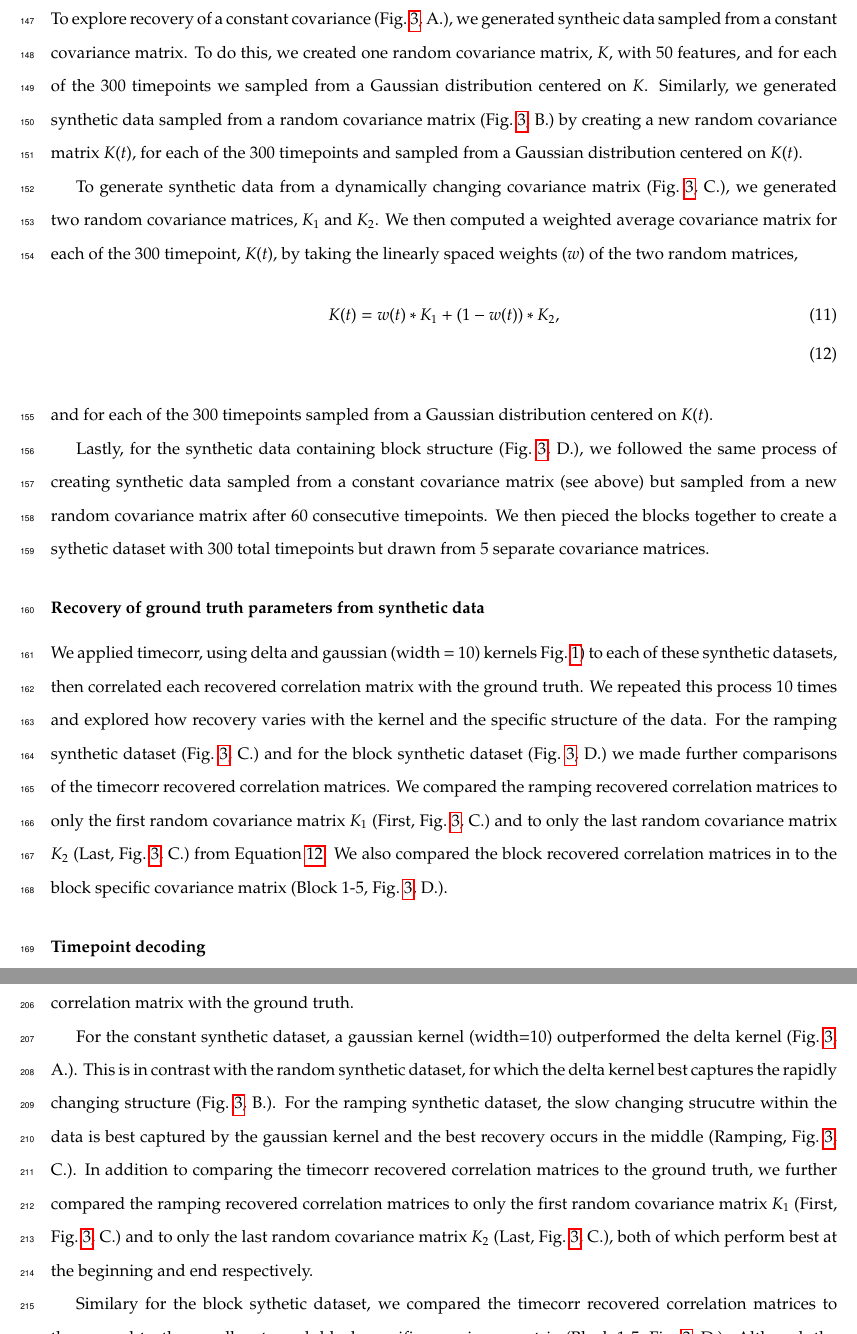
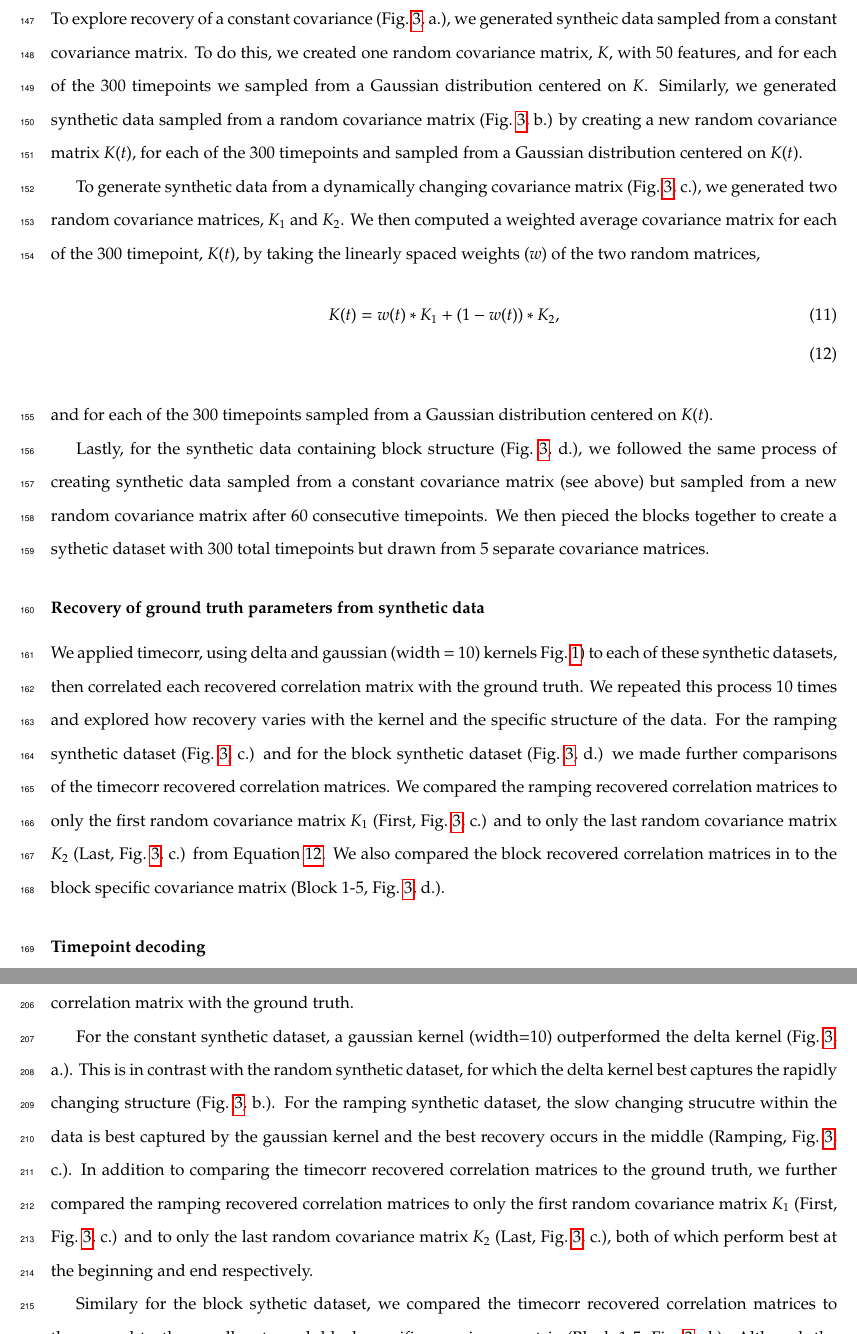
Before and after one commit to ContextLab/timecorr-paper, a LaTeX paper (paper/main.tex): two parts of pages 8 and 10 of 16, joined at a grey line, cut so that both start at the same text. Compiled offline with pdfLaTeX.

Commit message:
minor formatting updates

```diff
--- a/paper/main.tex
+++ b/paper/main.tex
@@ -373,16 +373,16 @@ gauging how much explanatory power the recovered correlations held
 with respect to the observed data.
 
 \subsubsection*{Generating synthetic data}
-To explore recovery of a constant covariance (Fig.~\ref{fig:synthetic_data},  A.), we generated syntheic
+To explore recovery of a constant covariance (Fig.~\ref{fig:synthetic_data},  a.), we generated syntheic
 data sampled from a constant covariance matrix. To do this, we created one random
 covariance matrix, $K$, with 50 features, and for each of the 300 timepoints  we
 sampled from a Gaussian distribution centered on $K$.  Similarly, we generated synthetic data
-sampled from a random covariance matrix (Fig.~\ref{fig:synthetic_data},  B.) by creating a new random
+sampled from a random covariance matrix (Fig.~\ref{fig:synthetic_data}, b.) by creating a new random
 covariance matrix $K(t)$, for each of the 300 timepoints and sampled from a
 Gaussian distribution centered on $K(t)$.
 
 To generate synthetic data from a dynamically changing covariance
-matrix (Fig.~\ref{fig:synthetic_data},  C.),
+matrix (Fig.~\ref{fig:synthetic_data},  c.),
 we generated two random covariance
 matrices, $K_{1}$ and $K_{2}$.  We then computed a weighted average covariance matrix
 for each of the 300 timepoint, $K(t)$,
@@ -393,7 +393,7 @@ K(t) = w(t) * K_{1} + (1 - w(t)) *  K_{2}, \\\label{eqn:ramping}
 and for each of the 300 timepoints sampled from a
 Gaussian distribution centered on $K(t)$.
 
-Lastly, for the synthetic data containing block structure (Fig.~\ref{fig:synthetic_data},  D.), we followed the same
+Lastly, for the synthetic data containing block structure (Fig.~\ref{fig:synthetic_data},  d.), we followed the same
 process of creating synthetic data sampled from a constant covariance
 matrix (see above) but sampled from a new random covariance matrix
 after 60 consecutive timepoints.  We then pieced the blocks together
@@ -410,15 +410,15 @@ synthetic datasets, then correlated each recovered
 correlation matrix with the ground truth.  We repeated this process 10
 times and explored how recovery varies
 with the kernel and the specific structure of the data. For the
-ramping synthetic dataset (Fig.~\ref{fig:synthetic_data},  C.)  and for the
-block synthetic dataset (Fig.~\ref{fig:synthetic_data},  D.)  we made further
+ramping synthetic dataset (Fig.~\ref{fig:synthetic_data},  c.)  and for the
+block synthetic dataset (Fig.~\ref{fig:synthetic_data},  d.)  we made further
 comparisons of the timecorr recovered correlation matrices. We
 compared the ramping recovered correlation matrices to only the first random covariance matrix $K_{1}$
-(First, Fig.~\ref{fig:synthetic_data},  C.) and to only the last
+(First, Fig.~\ref{fig:synthetic_data},  c.) and to only the last
 random covariance matrix $K_{2}$ (Last, Fig.~\ref{fig:synthetic_data},
-C.) from Equation~\ref{eqn:ramping}. We also compared the block recovered correlation matrices in to
+c.) from Equation~\ref{eqn:ramping}. We also compared the block recovered correlation matrices in to
 the block specific covariance matrix (Block 1-5,
-Fig.~\ref{fig:synthetic_data},  D.).
+Fig.~\ref{fig:synthetic_data},  d.).
 
 
 \subsubsection*{Timepoint decoding}
@@ -487,19 +487,19 @@ synthetic datasets: constant, random, ramping, and block.  We then correlated ea
 correlation matrix with the ground truth.
 
 For the constant synthetic dataset, a gaussian kernel (width=10)
-outperformed the delta kernel (Fig.~\ref{fig:synthetic_data},  A.).  This is in contrast with the random
+outperformed the delta kernel (Fig.~\ref{fig:synthetic_data},  a.).  This is in contrast with the random
 synthetic dataset, for which the delta kernel best captures the
-rapidly changing structure (Fig.~\ref{fig:synthetic_data},  B.). For
+rapidly changing structure (Fig.~\ref{fig:synthetic_data},  b.). For
 the ramping synthetic dataset, the slow changing strucutre within the
 data is best
 captured by the gaussian kernel and the best recovery occurs in the
 middle (Ramping, Fig.~\ref{fig:synthetic_data},
-C.). In addition to comparing the timecorr recovered correlation
+c.). In addition to comparing the timecorr recovered correlation
 matrices to the ground truth, we
 further compared the ramping recovered correlation matrices to only the first random covariance matrix $K_{1}$
-(First, Fig.~\ref{fig:synthetic_data},  C.) and to only the last
+(First, Fig.~\ref{fig:synthetic_data},  c.) and to only the last
 random covariance matrix $K_{2}$ (Last, Fig.~\ref{fig:synthetic_data},
-C.), both of which perform best at the beginning and end respectively.
+c.), both of which perform best at the beginning and end respectively.
 
 Similary for the block sythetic dataset, we compared the timecorr
 recovered correlation matrices to the ground truth as well as to each
```
Also changed, not shown: paper/.#main.tex (deleted, +0 -1 lines), paper/main.tex (17 more changed lines).
